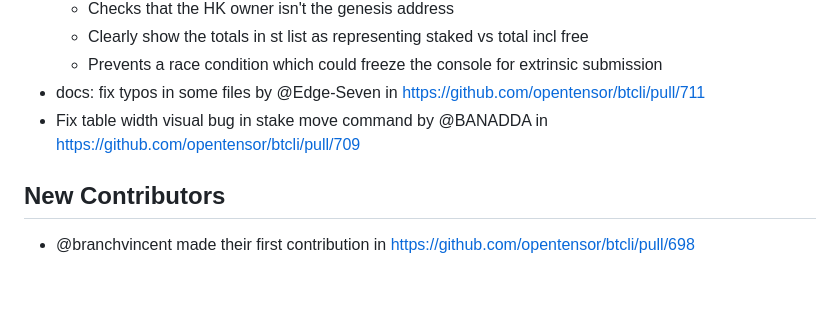
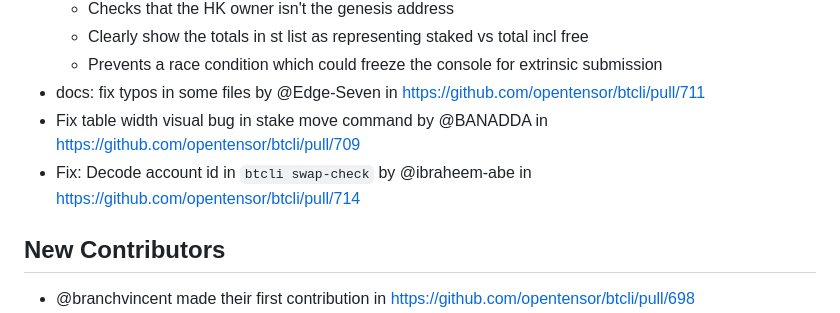
Before and after one commit to opentensor/btcli, a Markdown page: CHANGELOG.md, the part around the change. Rendered like a GitHub page; blank space fills up the shorter version.

Commit message:
Update changelog

```diff
--- a/CHANGELOG.md
+++ b/CHANGELOG.md
@@ -12,6 +12,7 @@
   * Prevents a race condition which could freeze the console for extrinsic submission
 * docs: fix typos in some files by @Edge-Seven in https://github.com/opentensor/btcli/pull/711
 * Fix table width visual bug in stake move command by @BANADDA in https://github.com/opentensor/btcli/pull/709
+* Fix: Decode account id in `btcli swap-check` by @ibraheem-abe in https://github.com/opentensor/btcli/pull/714
 
 ## New Contributors
 * @branchvincent made their first contribution in https://github.com/opentensor/btcli/pull/698
```
